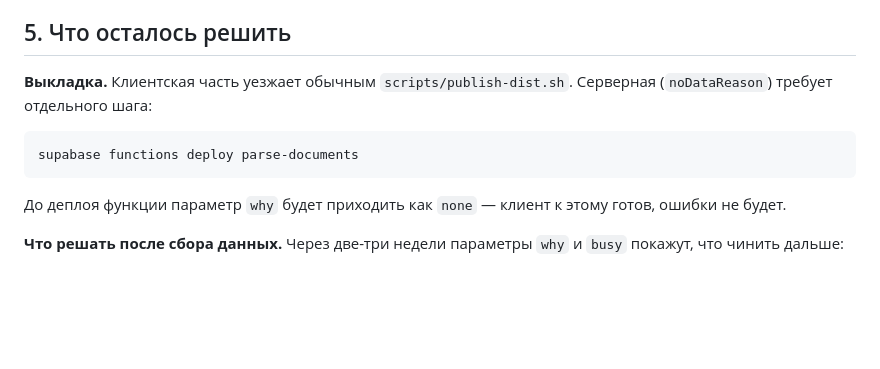
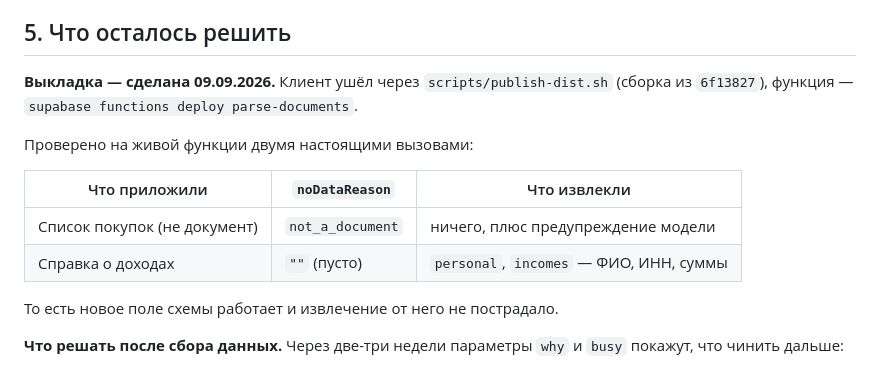
Before and after one commit to nikolaylobanovrus/ClaudeCode, a Markdown page: docs/autofill-errors.md, the part around the change. GitHub-like rendering; blank space fills up the shorter version.

Commit message:
Распознавание: отметка о выкладке и проверке на живой функции
Co-Authored-By: Claude Opus 5 <noreply@anthropic.com>
Claude-Session: https://claude.ai/code/session_011svLtkLJTfKGswJebJQQbz

````diff
--- a/docs/autofill-errors.md
+++ b/docs/autofill-errors.md
@@ -142,15 +142,18 @@
 
 ## 5. Что осталось решить
 
-**Выкладка.** Клиентская часть уезжает обычным `scripts/publish-dist.sh`.
-Серверная (`noDataReason`) требует отдельного шага:
+**Выкладка — сделана 09.09.2026.** Клиент ушёл через
+`scripts/publish-dist.sh` (сборка из `6f13827`), функция —
+`supabase functions deploy parse-documents`.
 
-```sh
-supabase functions deploy parse-documents
-```
+Проверено на живой функции двумя настоящими вызовами:
 
-До деплоя функции параметр `why` будет приходить как `none` —
-клиент к этому готов, ошибки не будет.
+| Что приложили | `noDataReason` | Что извлекли |
+|---|---|---|
+| Список покупок (не документ) | `not_a_document` | ничего, плюс предупреждение модели |
+| Справка о доходах | `""` (пусто) | `personal`, `incomes` — ФИО, ИНН, суммы |
+
+То есть новое поле схемы работает и извлечение от него не пострадало.
 
 **Что решать после сбора данных.** Через две-три недели параметры
 `why` и `busy` покажут, что чинить дальше:
````
